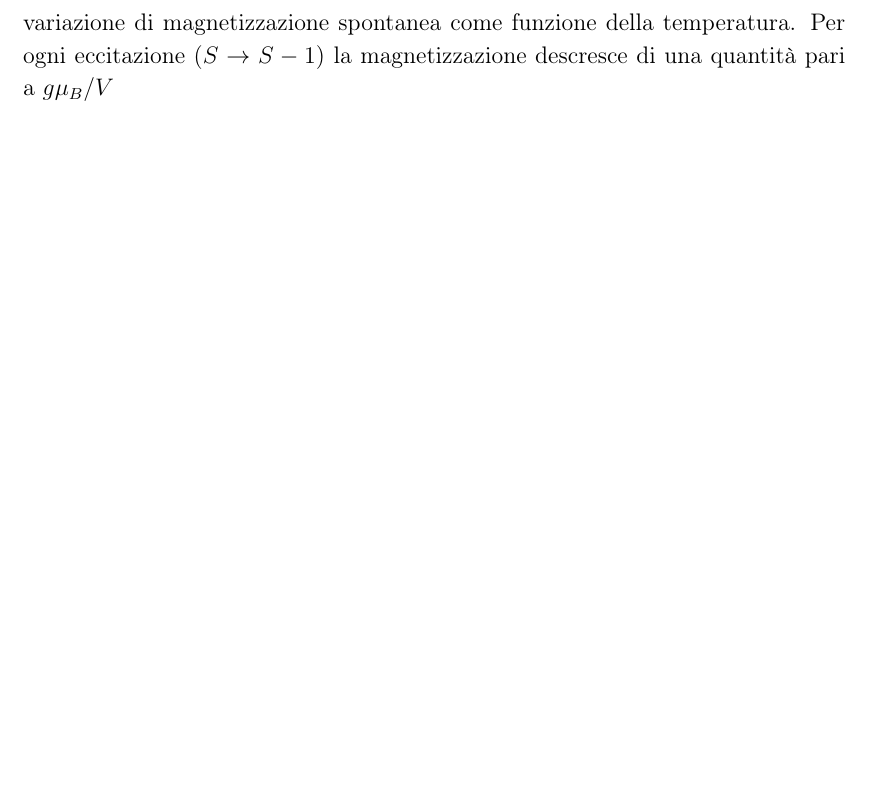
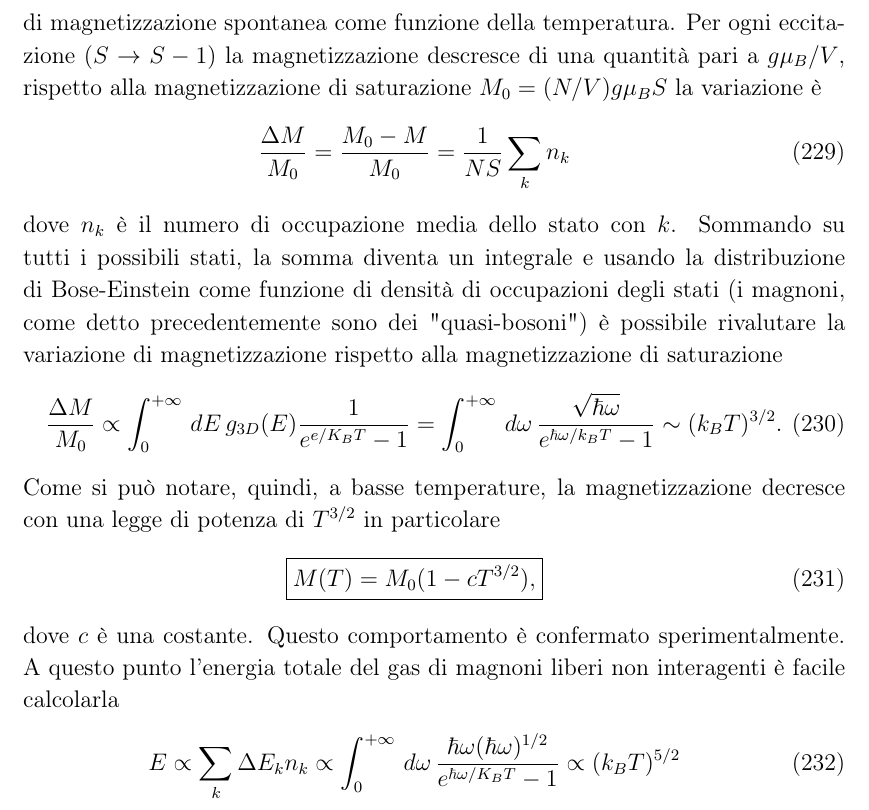
Before and after one commit to algebrato/Struttura, a LaTeX document (Struttura_1_2.tex, which reads capitolo8.tex): part of page 62 of 62, cut so that both start at the same text, the shorter picture padded with empty space. Compiled offline with pdfLaTeX.

Commit message:
Changes to be committed: 	modified:   Struttura_1_2.pdf 	modified:   capitolo8.tex

```diff
--- a/capitolo8.tex
+++ b/capitolo8.tex
@@ -310,4 +310,11 @@ Per concentrarsi sullo studio delle onde di spin si consideri un gas di magnoni
 da cui si ottiene una relazione di dispersione quadratica
 \newl{\hbar\omega_k = g\mu_BH_0 + \mathcal{D}\cdot k^2}
 dove, per esempio, la costante $\mathcal{D}$ per un semplice cristallo cubico \`e uguale alla costante $a$ del reticolo. La forma quadratica \`e quella tipica della particella libera. In assenza di campo magnetico esterno si ha dunque un \textit{gas di magnoni liberi non interagenti} in cui sono molto popolati gli stati a lunghezza d'onda lunga, con energia vicina a quella di ground state. L'esistenza di questo tipo di interazione aumenta la decrescita della magnetizzazione (all'aumentare di $T$) rispetto ai risultati trovati con la teoria di campo medio (cio\`e si ha una decrescita maggiore rispetto alla funzione di Brillouin), perch\`e l'attivazione termica delle onde di spin abbassa complessivamente la magnetizzazione.
-In questo contesto, la statistica del gas di magnoni liberi \`e quella di un \textit{gas di bosoni} con potenziale chimico nullo perch\`e il numero di magnoni non \`e fissato, come succede per i fotoni e i fononi. La densit\`a degli stati \`e quella di un sistema $3D$ di particelle liberi non interagenti con energia $E\propto k^2$ e $g_{3D} \propto \sqrt{E}$. Ora \`e possibile passare a calcolare la variazione di magnetizzazione spontanea come funzione della temperatura. Per ogni eccitazione $(S\to S-1)$ la magnetizzazione descresce di una quantit\`a pari a $g\mu_B/V$
+In questo contesto, la statistica del gas di magnoni liberi \`e quella di un \textit{gas di bosoni} con potenziale chimico nullo perch\`e il numero di magnoni non \`e fissato, come succede per i fotoni e i fononi. La densit\`a degli stati \`e quella di un sistema $3D$ di particelle liberi non interagenti con energia $E\propto k^2$ e $g_{3D} \propto \sqrt{E}$. Ora \`e possibile passare a calcolare la variazione di magnetizzazione spontanea come funzione della temperatura. Per ogni eccitazione $(S\to S-1)$ la magnetizzazione descresce di una quantit\`a pari a $g\mu_B/V$, rispetto alla magnetizzazione di saturazione $M_0= (N/V)g\mu_B S$ la variazione \`e
+\newl{\frac{\Delta M}{M_0} = \frac{M_0-M}{M_0} = \frac{1}{NS} \sum_kn_k}
+dove $n_k$ \`e il numero di occupazione media dello stato con $k$. Sommando su tutti i possibili stati, la somma diventa un integrale e usando la distribuzione di Bose-Einstein come funzione di densit\`a di occupazioni degli stati (i magnoni, come detto precedentemente sono dei "quasi-bosoni") \`e possibile rivalutare la variazione di magnetizzazione rispetto alla magnetizzazione di saturazione
+\newl{\frac{\Delta M}{M_0} \propto \int_0^{+\infty}\, dE\,g_{3D}(E) \frac{1}{e^{e/K_BT} - 1 } = \int_0^{+\infty}\, d\omega \, \frac{\sqrt{\hbar\omega}}{e^{\hbar\omega/k_BT} -1} \sim (k_BT)^{3/2}.   }
+Come si pu\`o notare, quindi, a basse temperature, la magnetizzazione decresce con una legge di potenza di $T^{3/2}$ in particolare
+\newl{\boxed{M(T) = M_0 (1-cT^{3/2}), }}
+dove $c$ \`e una costante. Questo comportamento \`e confermato sperimentalmente. A questo punto l'energia totale del gas di magnoni liberi non interagenti \`e facile calcolarla
+\newl{E \propto \sum_k \Delta E_k n_k \propto \int_0^{+\infty}\, d\omega \, \frac{\hbar \omega (\hbar \omega)^{1/2}}{e^{\hbar\omega/K_BT} - 1} \propto (k_BT)^{5/2}}
```
Also changed, not shown: Struttura_1_2.pdf.
